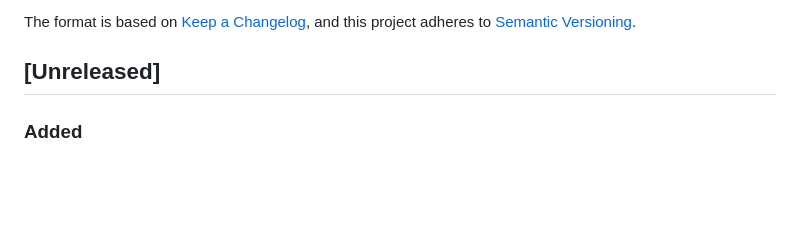
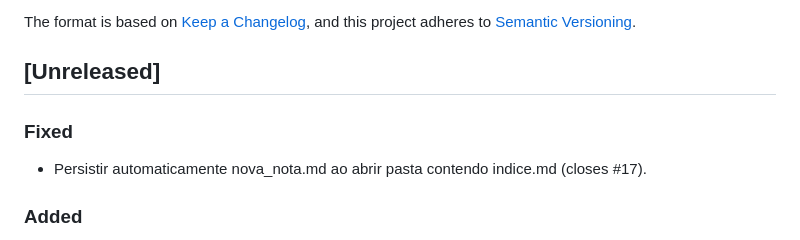
Before and after one commit to lumenpink/mandu, a Markdown page: CHANGELOG.md, the part around the change. Drawn GitHub-style; blank space fills up the shorter version.

Commit message:
fix: persistir automaticamente nova_nota com indice (closes #17 - ph9)
[Resumo]: Ao abrir o cofre com indice.md sem nota especificada, nova_nota.md é persistida e aberta para proteger o índice de edições acidentais. [Solução]: Tratamento em resolve_vault_and_file e no ciclo de autosave da TUI. [Validação]: Testes de resolução e autosave aprovados com 100% de conformidade GOST.

```diff
--- a/CHANGELOG.md
+++ b/CHANGELOG.md
@@ -6,6 +6,9 @@ The format is based on [Keep a Changelog](https://keepachangelog.com/en/1.0.0/),
 and this project adheres to [Semantic Versioning](https://semver.org/spec/v2.0.0.html).
 
 ## [Unreleased]
+
+### Fixed
+- Persistir automaticamente nova_nota.md ao abrir pasta contendo indice.md (closes #17).
 
 ### Added
 - Adicionar job deploy-apk na esteira com container gost-ci-android, validacao de tamanho >= 1MB e publicacao no Cloudflare R2 (closes #15).
```
